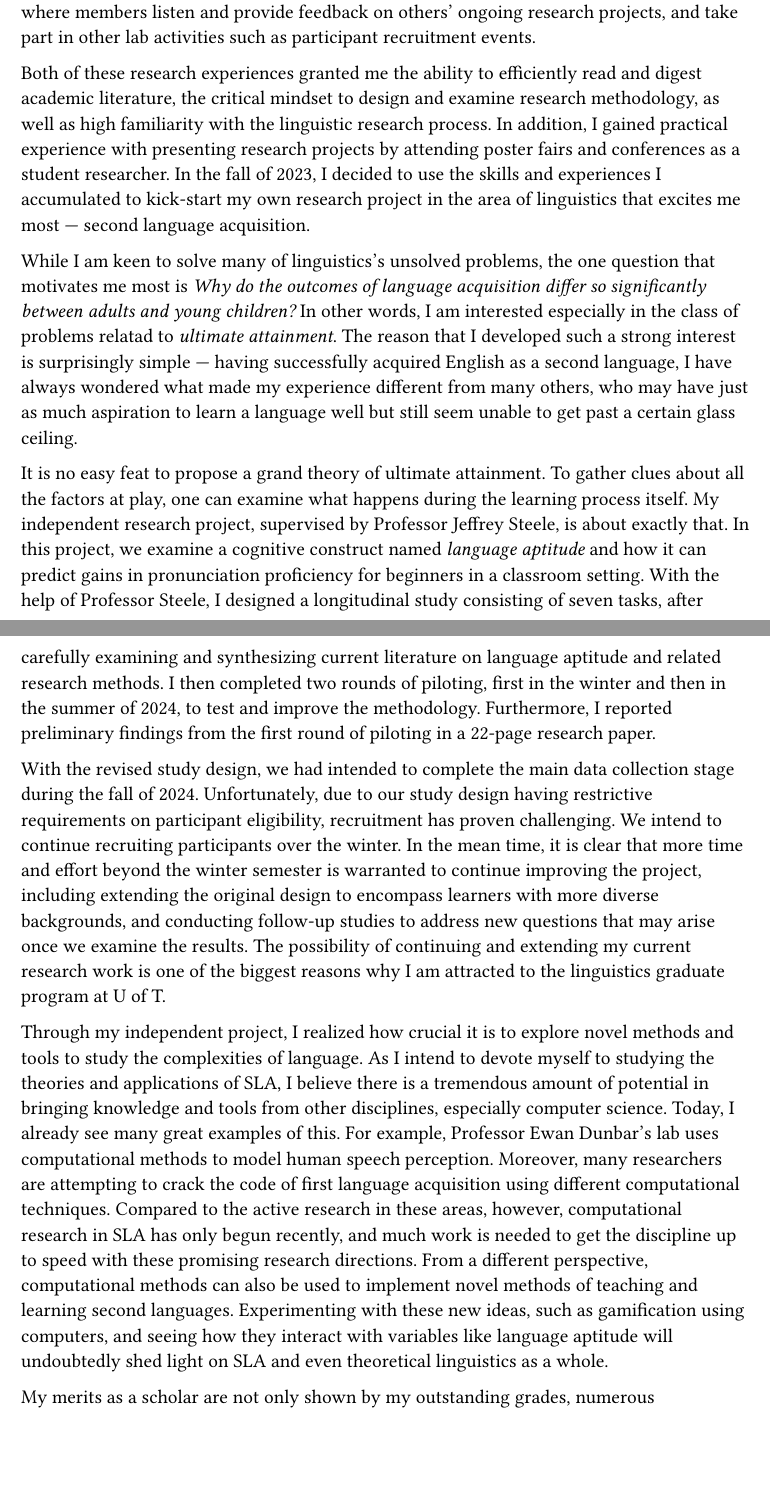
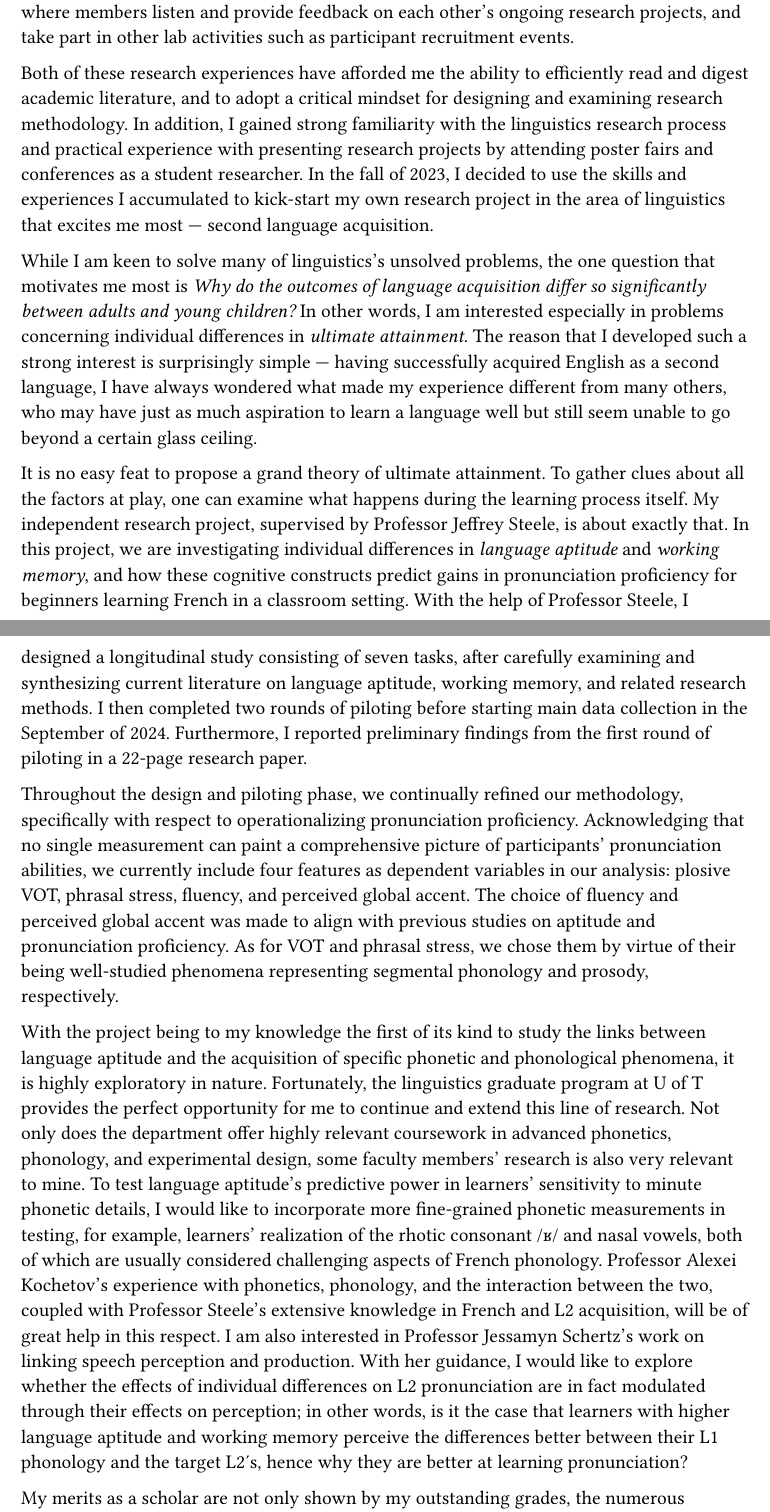
Before and after one commit to tonyhu-x/exp, a Typst document (grad/uoft.typ): two parts of pages 1 and 2 of 2, joined at a grey line, cut so that both start at the same text, the shorter picture padded with empty space. Compiled offline with Typst 0.15.

Commit message:
Add second draft statement of purpose

```diff
--- a/grad/uoft.typ
+++ b/grad/uoft.typ
@@ -28,14 +28,15 @@ Since then, I have been working closely with Christiana Moser, a PhD student in
 on the design and data processing of her cross-linguistic study on event conceptualization
 and description.
 I also participate actively in lab meetings, where members listen and
-provide feedback on others' ongoing research projects, and take part in other
+provide feedback on each other's ongoing research projects, and take part in other
 lab activities such as participant recruitment events.
 
-Both of these research experiences granted me the ability to efficiently read
-and digest academic literature, the critical mindset to design and examine
-research methodology, as well as high familiarity with the linguistic research process.
-In addition, I gained practical experience with presenting research projects by attending
-poster fairs and conferences as a student researcher.
+Both of these research experiences have afforded me the ability to efficiently read
+and digest academic literature, and to adopt a critical mindset for designing and examining
+research methodology.
+In addition, I gained strong familiarity with the linguistics research process and
+practical experience with presenting research projects by attending poster
+fairs and conferences as a student researcher.
 In the fall of 2023, I decided to use the skills and experiences I accumulated
 to kick-start my own research project in the area of linguistics that excites me
 most --- second language acquisition.
@@ -43,57 +44,59 @@ most --- second language acquisition.
 While I am keen to solve many of linguistics's unsolved problems, the one question
 that motivates me most is _Why do the outcomes of language acquisition differ so
 significantly between adults and young children?_
-In other words, I am interested especially in the class of problems relatad to
-_ultimate attainment_.
+In other words, I am interested especially in problems concerning
+individual differences in _ultimate attainment_.
 The reason that I developed such a strong interest is surprisingly simple --- having
 successfully acquired English as a second language, I have always wondered what made
 my experience different from many others, who may have just as much aspiration to learn
-a language well but still seem unable to get past a certain glass ceiling.
+a language well but still seem unable to go beyond a certain glass ceiling.
 
 It is no easy feat to propose a grand theory of ultimate attainment.
 To gather clues about all the factors at play, one can examine what happens during
 the learning process itself.
 My independent research project, supervised by Professor Jeffrey Steele,
 is about exactly that.
-In this project, we examine a cognitive construct named _language aptitude_ and how
-it can predict gains in pronunciation proficiency for beginners in a classroom setting.
+In this project, we are investigating individual differences in _language aptitude_
+and _working memory_, and how these cognitive constructs predict gains in
+pronunciation proficiency for beginners learning French in a classroom setting.
 With the help of Professor Steele, I designed a longitudinal study consisting of
 seven tasks, after carefully examining and synthesizing current literature on language
-aptitude and related research methods.
-I then completed two rounds of piloting, first in the winter and then in the summer of 2024,
-to test and improve the methodology.
+aptitude, working memory, and related research methods.
+I then completed two rounds of piloting before starting main data collection in
+the September of 2024.
 Furthermore, I reported preliminary findings from the first round of piloting in a 22-page
 research paper.
 
-With the revised study design, we had intended to complete the main data collection
-stage during the fall of 2024.
-Unfortunately, due to our study design having restrictive requirements on
-participant eligibility, recruitment has proven challenging.
-We intend to continue recruiting participants over the winter.
-In the mean time, it is clear that more time and effort beyond the winter semester
-is warranted to continue improving the project, including extending the original
-design to encompass learners with more diverse backgrounds, and conducting
-follow-up studies to address new questions that may arise once we examine the
-results.
-The possibility of continuing and extending my current research work is one of the
-biggest reasons why I am attracted to the linguistics graduate program at U of T.
+Throughout the design and piloting phase, we continually refined our methodology,
+specifically with respect to operationalizing pronunciation proficiency.
+Acknowledging that no single measurement can paint a comprehensive picture
+of participants' pronunciation abilities, we currently include four features as dependent variables
+in our analysis: plosive VOT, phrasal stress, fluency, and perceived global accent.
+The choice of fluency and perceived global accent was made to align with previous
+studies on aptitude and pronunciation proficiency.
+As for VOT and phrasal stress, we chose them by virtue of their being
+well-studied phenomena representing segmental phonology and prosody, respectively.
 
-Through my independent project, I realized how crucial it is to explore novel methods and tools
-to study the complexities of language.
-As I intend to devote myself to studying the theories and applications of SLA,
-I believe there is a tremendous amount of potential in bringing knowledge and
-tools from other disciplines, especially computer science.
-Today, I already see many great examples of this.
-For example, Professor Ewan Dunbar's lab uses computational methods to model human
-speech perception.
-Moreover, many researchers are attempting to crack the code of
-first language acquisition using different computational techniques.
-Compared to the active research in these areas, however, computational research in
-SLA has only begun recently, and much work is needed to get the discipline up to
-speed with these promising research directions.
-From a different perspective, computational methods can also be used to implement
-novel methods of teaching and learning second languages.
-Experimenting with these new ideas, such as gamification using computers, and seeing
-how they interact with variables like language aptitude will undoubtedly shed light on
-SLA and even theoretical linguistics as a whole.
+With the project being to my knowledge the first of its kind to study the links between
+language aptitude and the acquisition of specific phonetic and phonological
+phenomena, it is highly exploratory in nature.
+Fortunately, the linguistics graduate program at U of T provides the perfect opportunity
+for me to continue and extend this line of research.
+Not only does the department offer highly relevant coursework in advanced phonetics,
+phonology, and experimental design, some faculty members' research is also very relevant
+to mine.
+To test language aptitude's predictive power in learners' sensitivity to minute phonetic
+details, I would like to incorporate more fine-grained phonetic measurements in testing,
+for example, learners' realization of the rhotic consonant /ʁ/ and nasal vowels,
+both of which are usually considered challenging aspects of French phonology.
+Professor Alexei Kochetov's experience with phonetics, phonology, and the interaction between
+the two, coupled with Professor Steele's extensive knowledge in French and L2 acquisition,
+will be of great help in this respect.
+I am also interested in Professor Jessamyn Schertz's work on linking speech perception and
+production.
+With her guidance, I would like to explore whether the effects of individual differences
+on L2 pronunciation are in fact modulated through their effects on perception; in other words,
+is it the case that learners with higher language aptitude and working memory
+perceive the differences better between their L1 phonology and the target L2's, hence why they are
+better at learning pronunciation?
 
```
Also changed, not shown: grad/uoft.typ (6 more changed lines).
